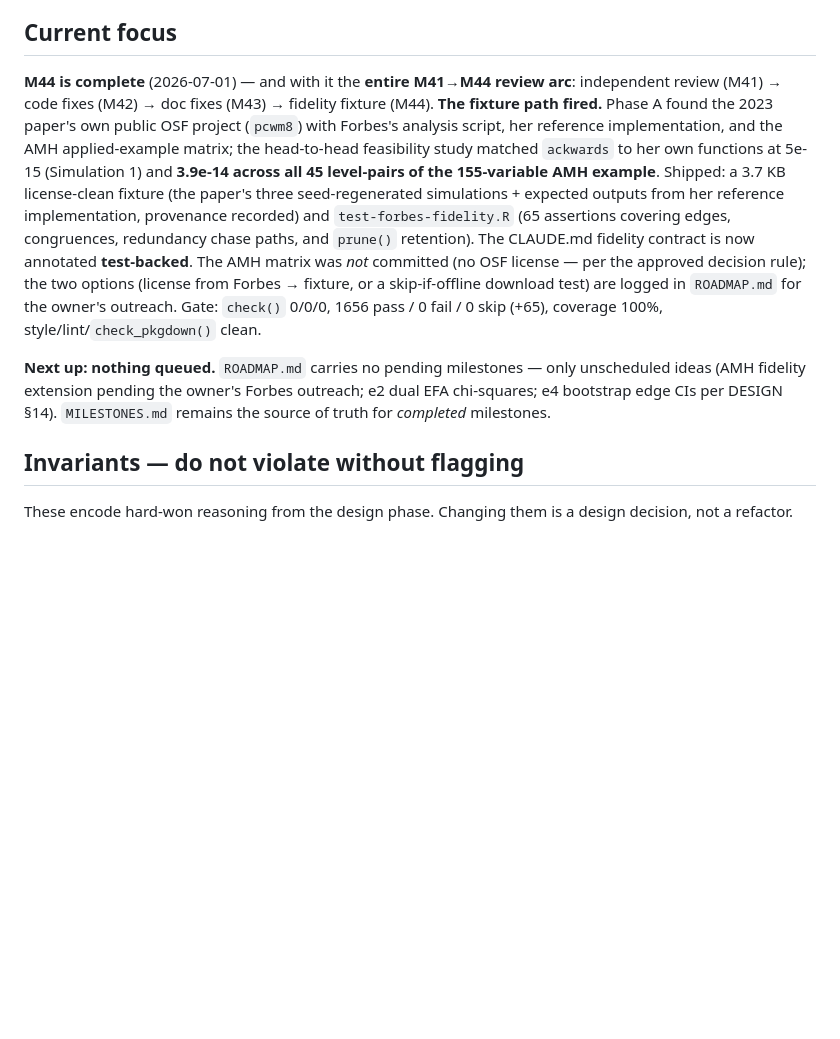
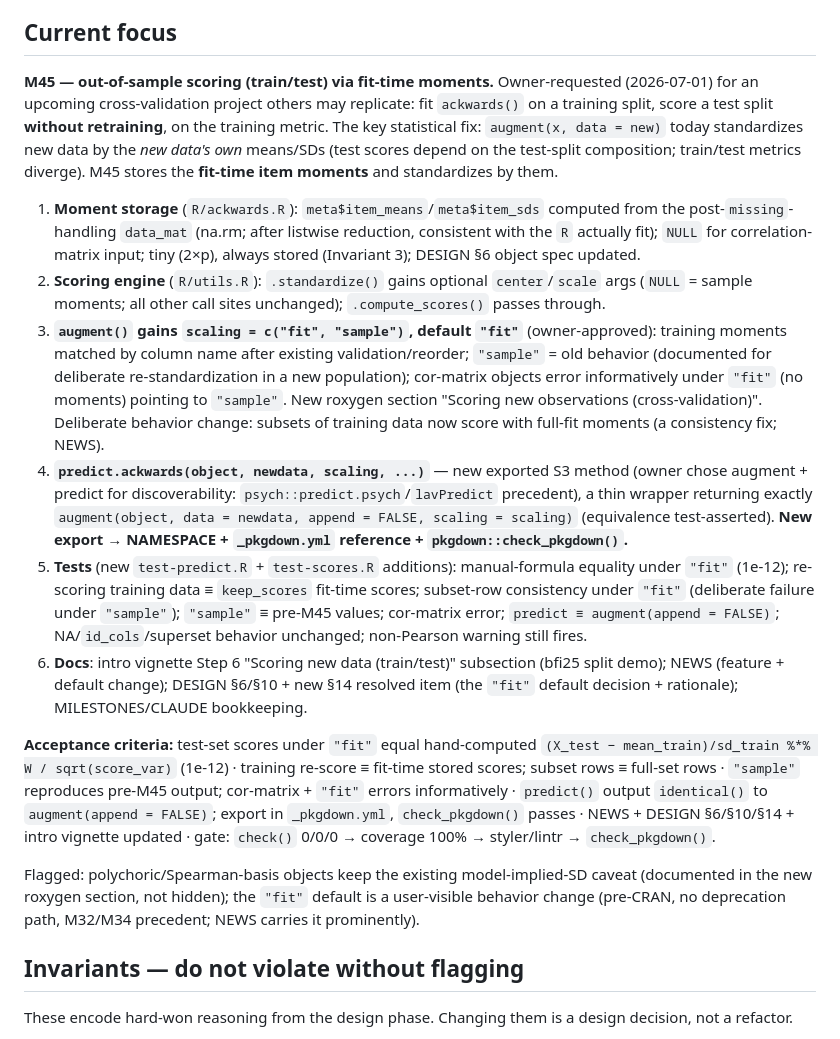
Before and after one commit to jmgirard/ackwards, a Markdown page: CLAUDE.md, the part around the change. Drawn GitHub-style; blank space fills up the shorter version.

Commit message:
Plan M45: out-of-sample scoring via fit-time moments (augment scaling + predict)
Co-Authored-By: Claude Fable 5 <noreply@anthropic.com>

```diff
--- a/CLAUDE.md
+++ b/CLAUDE.md
@@ -74,24 +74,49 @@ truth). Add new milestones there in numeric order as part of the definition of d
 
 ## Current focus
 
-**M44 is complete** (2026-07-01) — and with it the **entire M41→M44 review arc**: independent
-review (M41) → code fixes (M42) → doc fixes (M43) → fidelity fixture (M44). **The fixture path
-fired.** Phase A found the 2023 paper's own public OSF project (`pcwm8`) with Forbes's analysis
-script, her reference implementation, and the AMH applied-example matrix; the head-to-head
-feasibility study matched `ackwards` to her own functions at 5e-15 (Simulation 1) and **3.9e-14
-across all 45 level-pairs of the 155-variable AMH example**. Shipped: a 3.7 KB license-clean
-fixture (the paper's three seed-regenerated simulations + expected outputs from her reference
-implementation, provenance recorded) and `test-forbes-fidelity.R` (65 assertions covering edges,
-congruences, redundancy chase paths, and `prune()` retention). The CLAUDE.md fidelity contract is
-now annotated **test-backed**. The AMH matrix was *not* committed (no OSF license — per the
-approved decision rule); the two options (license from Forbes → fixture, or a skip-if-offline
-download test) are logged in `ROADMAP.md` for the owner's outreach. Gate: `check()` 0/0/0, 1656
-pass / 0 fail / 0 skip (+65), coverage 100%, style/lint/`check_pkgdown()` clean.
+**M45 — out-of-sample scoring (train/test) via fit-time moments.** Owner-requested
+(2026-07-01) for an upcoming cross-validation project others may replicate: fit `ackwards()` on a
+training split, score a test split **without retraining**, on the training metric. The key
+statistical fix: `augment(x, data = new)` today standardizes new data by the *new data's own*
+means/SDs (test scores depend on the test-split composition; train/test metrics diverge). M45
+stores the **fit-time item moments** and standardizes by them.
 
-**Next up: nothing queued.** `ROADMAP.md` carries no pending milestones — only unscheduled ideas
-(AMH fidelity extension pending the owner's Forbes outreach; e2 dual EFA chi-squares; e4
-bootstrap edge CIs per DESIGN §14). `MILESTONES.md` remains the source of truth for *completed*
-milestones.
+1. **Moment storage** (`R/ackwards.R`): `meta$item_means`/`meta$item_sds` computed from the
+   post-`missing`-handling `data_mat` (na.rm; after listwise reduction, consistent with the `R`
+   actually fit); `NULL` for correlation-matrix input; tiny (2×p), always stored (Invariant 3);
+   DESIGN §6 object spec updated.
+2. **Scoring engine** (`R/utils.R`): `.standardize()` gains optional `center`/`scale` args
+   (`NULL` = sample moments; all other call sites unchanged); `.compute_scores()` passes through.
+3. **`augment()` gains `scaling = c("fit", "sample")`, default `"fit"`** (owner-approved):
+   training moments matched by column name after existing validation/reorder; `"sample"` = old
+   behavior (documented for deliberate re-standardization in a new population); cor-matrix
+   objects error informatively under `"fit"` (no moments) pointing to `"sample"`. New roxygen
+   section "Scoring new observations (cross-validation)". Deliberate behavior change: subsets of
+   training data now score with full-fit moments (a consistency fix; NEWS).
+4. **`predict.ackwards(object, newdata, scaling, ...)`** — new exported S3 method (owner chose
+   augment + predict for discoverability: `psych::predict.psych`/`lavPredict` precedent), a thin
+   wrapper returning exactly `augment(object, data = newdata, append = FALSE, scaling = scaling)`
+   (equivalence test-asserted). **New export → NAMESPACE + `_pkgdown.yml` reference +
+   `pkgdown::check_pkgdown()`.**
+5. **Tests** (new `test-predict.R` + `test-scores.R` additions): manual-formula equality under
+   `"fit"` (1e-12); re-scoring training data ≡ `keep_scores` fit-time scores; subset-row
+   consistency under `"fit"` (deliberate failure under `"sample"`); `"sample"` ≡ pre-M45 values;
+   cor-matrix error; `predict ≡ augment(append = FALSE)`; NA/`id_cols`/superset behavior
+   unchanged; non-Pearson warning still fires.
+6. **Docs**: intro vignette Step 6 "Scoring new data (train/test)" subsection (bfi25 split demo);
+   NEWS (feature + default change); DESIGN §6/§10 + new §14 resolved item (the `"fit"` default
+   decision + rationale); MILESTONES/CLAUDE bookkeeping.
+
+**Acceptance criteria:** test-set scores under `"fit"` equal hand-computed
+`(X_test − mean_train)/sd_train %*% W / sqrt(score_var)` (1e-12) · training re-score ≡ fit-time
+stored scores; subset rows ≡ full-set rows · `"sample"` reproduces pre-M45 output; cor-matrix +
+`"fit"` errors informatively · `predict()` output `identical()` to `augment(append = FALSE)`;
+export in `_pkgdown.yml`, `check_pkgdown()` passes · NEWS + DESIGN §6/§10/§14 + intro vignette
+updated · gate: `check()` 0/0/0 → coverage 100% → styler/lintr → `check_pkgdown()`.
+
+Flagged: polychoric/Spearman-basis objects keep the existing model-implied-SD caveat (documented
+in the new roxygen section, not hidden); the `"fit"` default is a user-visible behavior change
+(pre-CRAN, no deprecation path, M32/M34 precedent; NEWS carries it prominently).
 
 ## Invariants — do not violate without flagging
 
```
